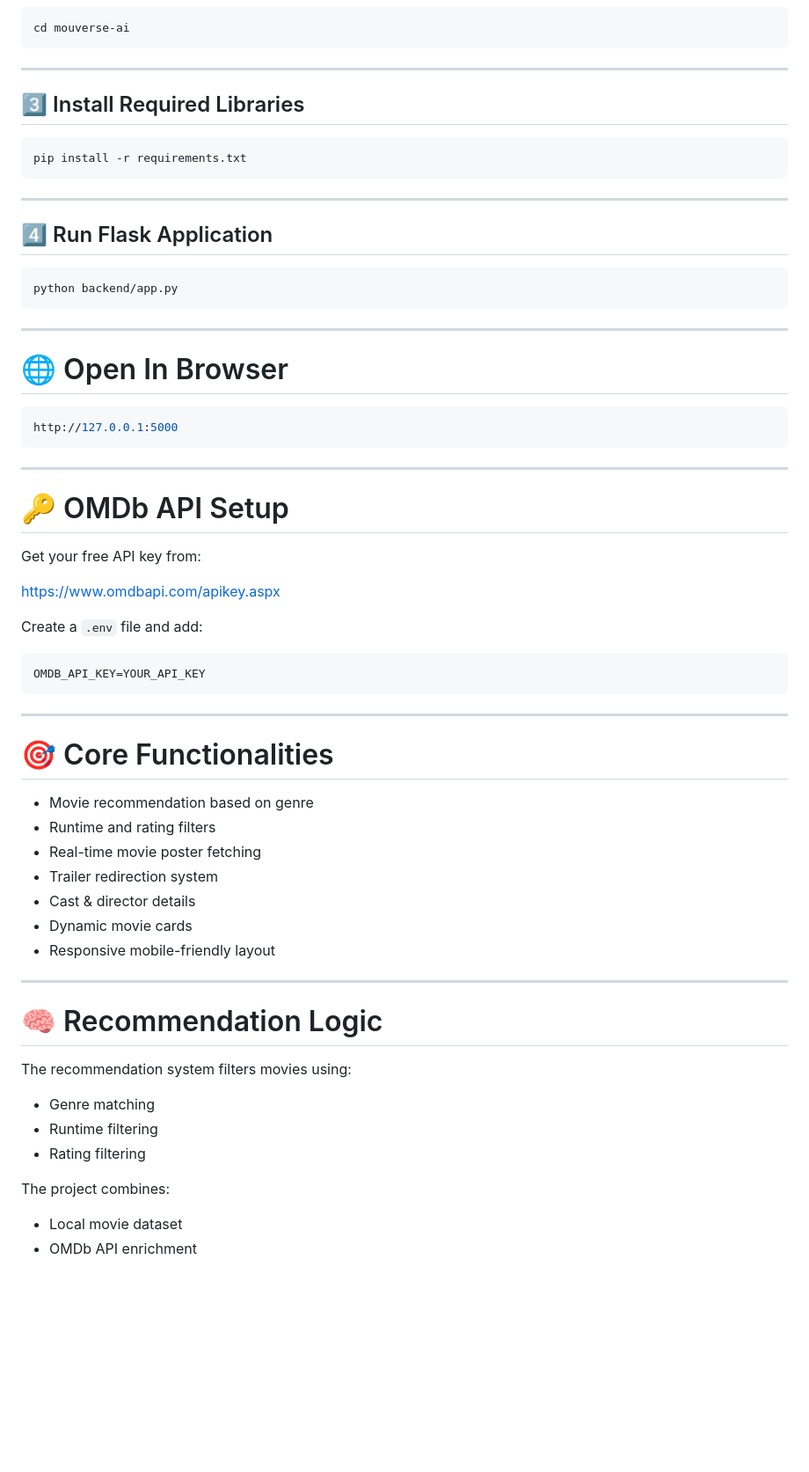
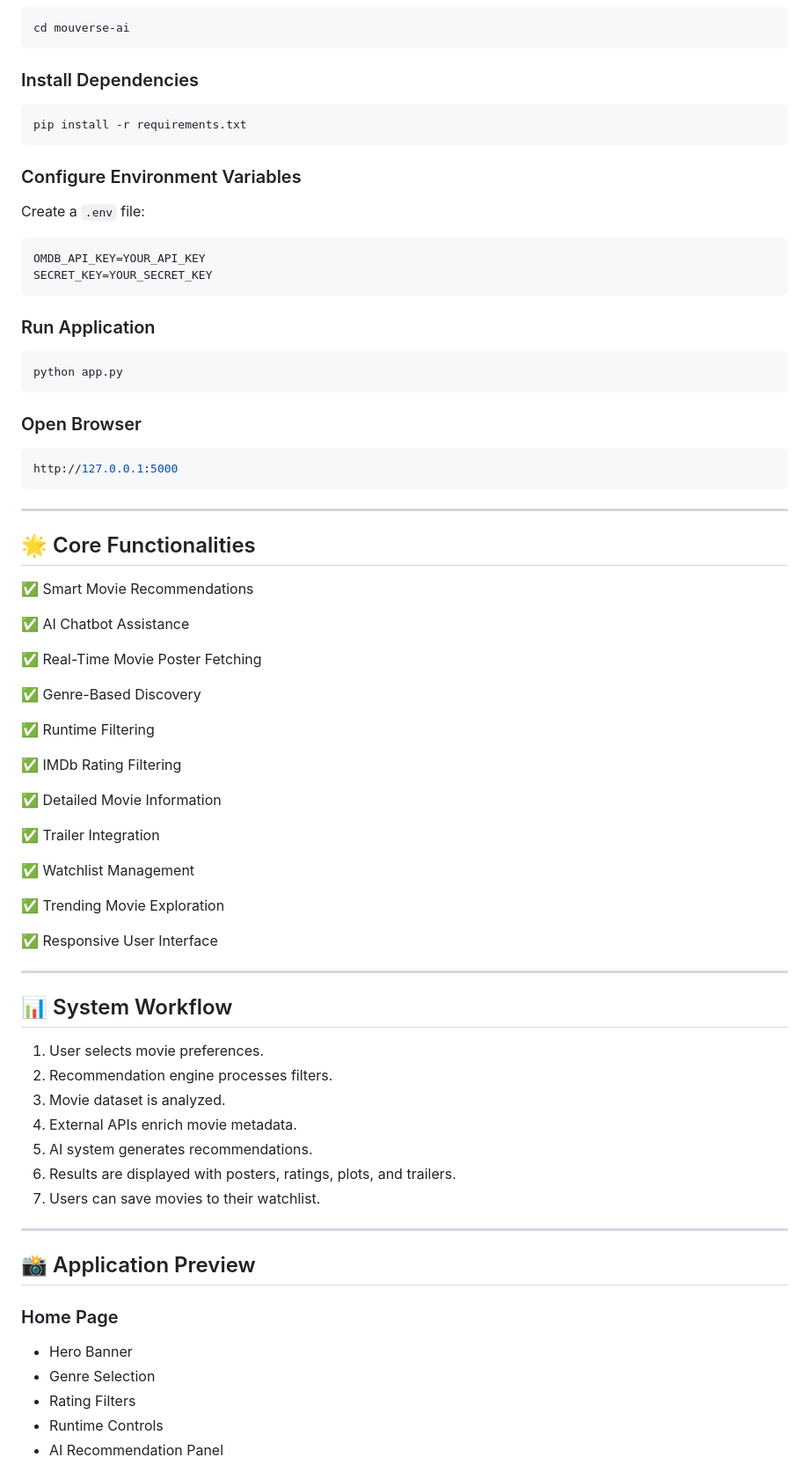
Before and after one commit to aritrabhui584-prog/mouverse, a Markdown page: README.md, the part around one of its changes. Shown at 88% size. Rendered like a GitHub page; blank space fills up the shorter version.

````diff
--- a/README.md
+++ b/README.md
@@ -78,25 +148,28 @@ git clone https://github.com/YOUR_USERNAME/mouverse-ai.git
 cd mouverse-ai
 ```
 
----
-
-## 3️⃣ Install Required Libraries
+### Install Dependencies
 
 ```bash
 pip install -r requirements.txt
 ```
 
----
+### Configure Environment Variables
 
-## 4️⃣ Run Flask Application
+Create a `.env` file:
+
+```env
+OMDB_API_KEY=YOUR_API_KEY
+SECRET_KEY=YOUR_SECRET_KEY
+```
+
+### Run Application
 
 ```bash
-python backend/app.py
+python app.py
 ```
 
----
-
-# 🌐 Open In Browser
+### Open Browser
 
 ```bash
 http://127.0.0.1:5000
@@ -104,40 +177,51 @@ http://127.0.0.1:5000
 
 ---
 
-# 🔑 OMDb API Setup
+## 🌟 Core Functionalities
 
-Get your free API key from:
+✅ Smart Movie Recommendations
 
-https://www.omdbapi.com/apikey.aspx
+✅ AI Chatbot Assistance
 
-Create a `.env` file and add:
+✅ Real-Time Movie Poster Fetching
 
-```env
-OMDB_API_KEY=YOUR_API_KEY
-```
+✅ Genre-Based Discovery
+
+✅ Runtime Filtering
+
+✅ IMDb Rating Filtering
+
+✅ Detailed Movie Information
+
+✅ Trailer Integration
+
+✅ Watchlist Management
+
+✅ Trending Movie Exploration
+
+✅ Responsive User Interface
 
 ---
 
-# 🎯 Core Functionalities
+## 📊 System Workflow
 
-- Movie recommendation based on genre
-- Runtime and rating filters
-- Real-time movie poster fetching
-- Trailer redirection system
-- Cast & director details
-- Dynamic movie cards
-- Responsive mobile-friendly layout
+1. User selects movie preferences.
+2. Recommendation engine processes filters.
+3. Movie dataset is analyzed.
+4. External APIs enrich movie metadata.
+5. AI system generates recommendations.
+6. Results are displayed with posters, ratings, plots, and trailers.
+7. Users can save movies to their watchlist.
 
 ---
 
-# 🧠 Recommendation Logic
+## 📸 Application Preview
 
-The recommendation system filters movies using:
-- Genre matching
-- Runtime filtering
-- Rating filtering
+### Home Page
 
-The project combines:
-- Local movie dataset
-- OMDb API enrichment
+* Hero Banner
+* Genre Selection
+* Rating Filters
+* Runtime Controls
+* AI Recommendation Panel
 
````
Also changed, not shown: other parts of README.md (+161 -77 lines).
